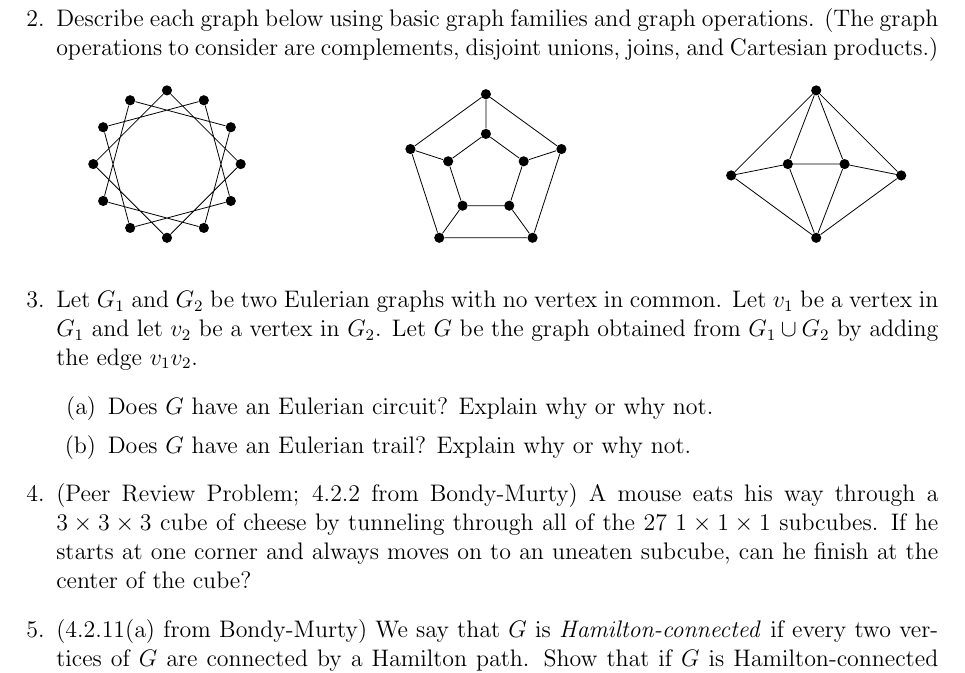
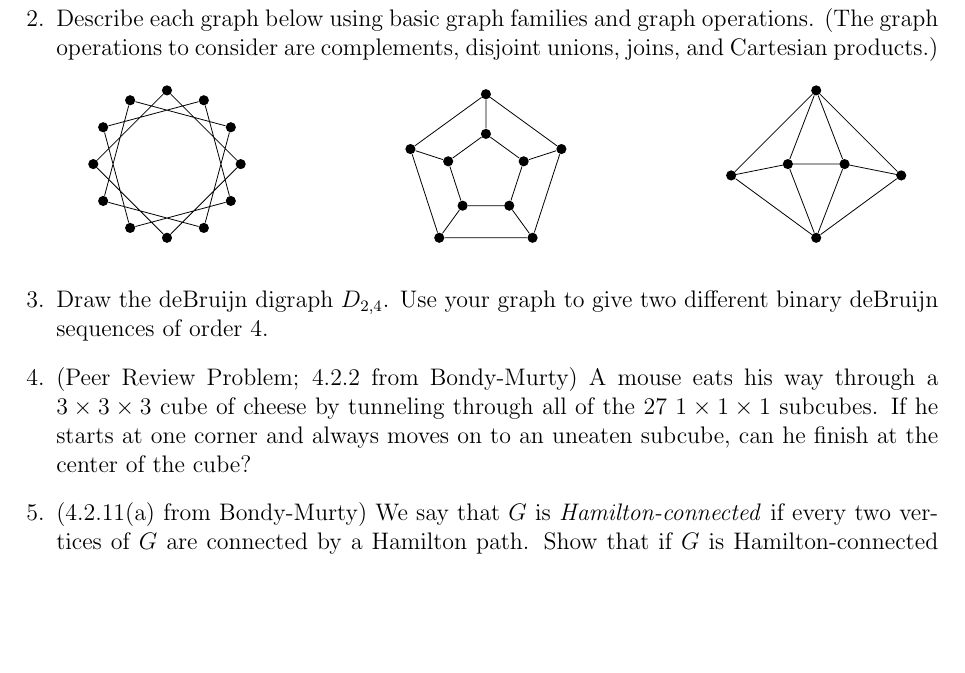
Before and after one commit to heburson/MATH5707, a LaTeX problem sheet (HW2.tex): part of page 2 of 2, cut so that both start at the same text, the shorter picture padded with empty space. Compiled offline with pdfLaTeX.

Commit message:
Update HW2.tex

```diff
--- a/HW2.tex
+++ b/HW2.tex
@@ -80,11 +80,7 @@ When working on this assignment, you should focus on the following goals:
     \end{tikzpicture}
     \end{center}
 
-    \item Let $G_1$ and $G_2$ be two Eulerian graphs with no vertex in common. Let $v_1$ be a vertex in $G_1$ and let $v_2$ be a vertex in $G_2$. Let $G$ be the graph obtained from $G_1 \cup G_2$ by adding the edge $v_1v_2$.
-    \begin{enumerate}
-        \item Does $G$ have an Eulerian circuit? Explain why or why not.
-        \item Does $G$ have an Eulerian trail? Explain why or why not.
-    \end{enumerate}
+  \item Draw the deBruijn digraph $D_{2,4}$. Use your graph to give two different binary deBruijn sequences of order 4.
 
     \item (Peer Review Problem; 4.2.2 from Bondy-Murty) A mouse eats his way through a $3 \times 3 \times 3$ cube of cheese by tunneling through all of the 27 $1 \times 1 \times 1$ subcubes. If he starts at one corner and always moves on to an uneaten subcube, can he finish at the center of the cube?
 
```
